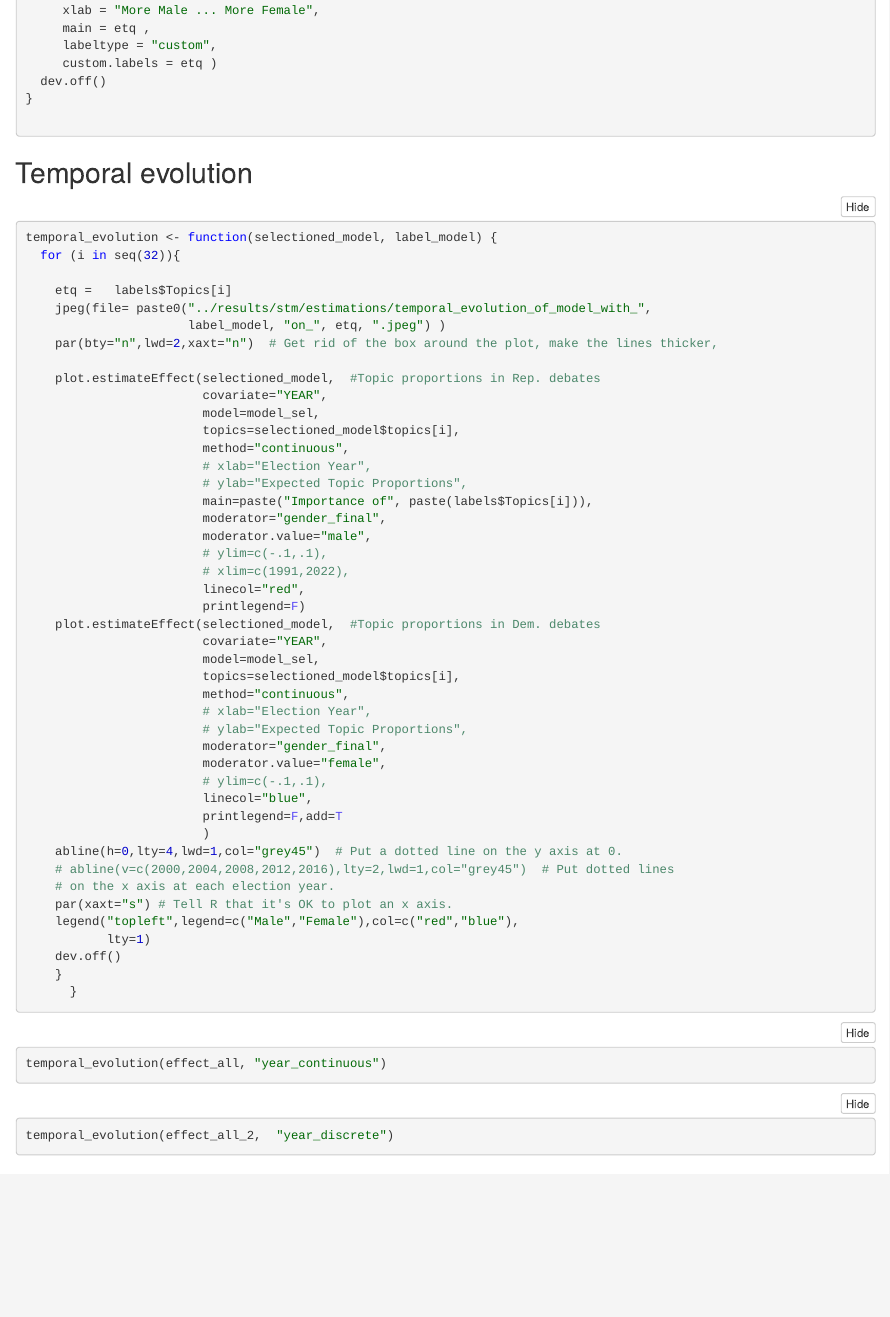
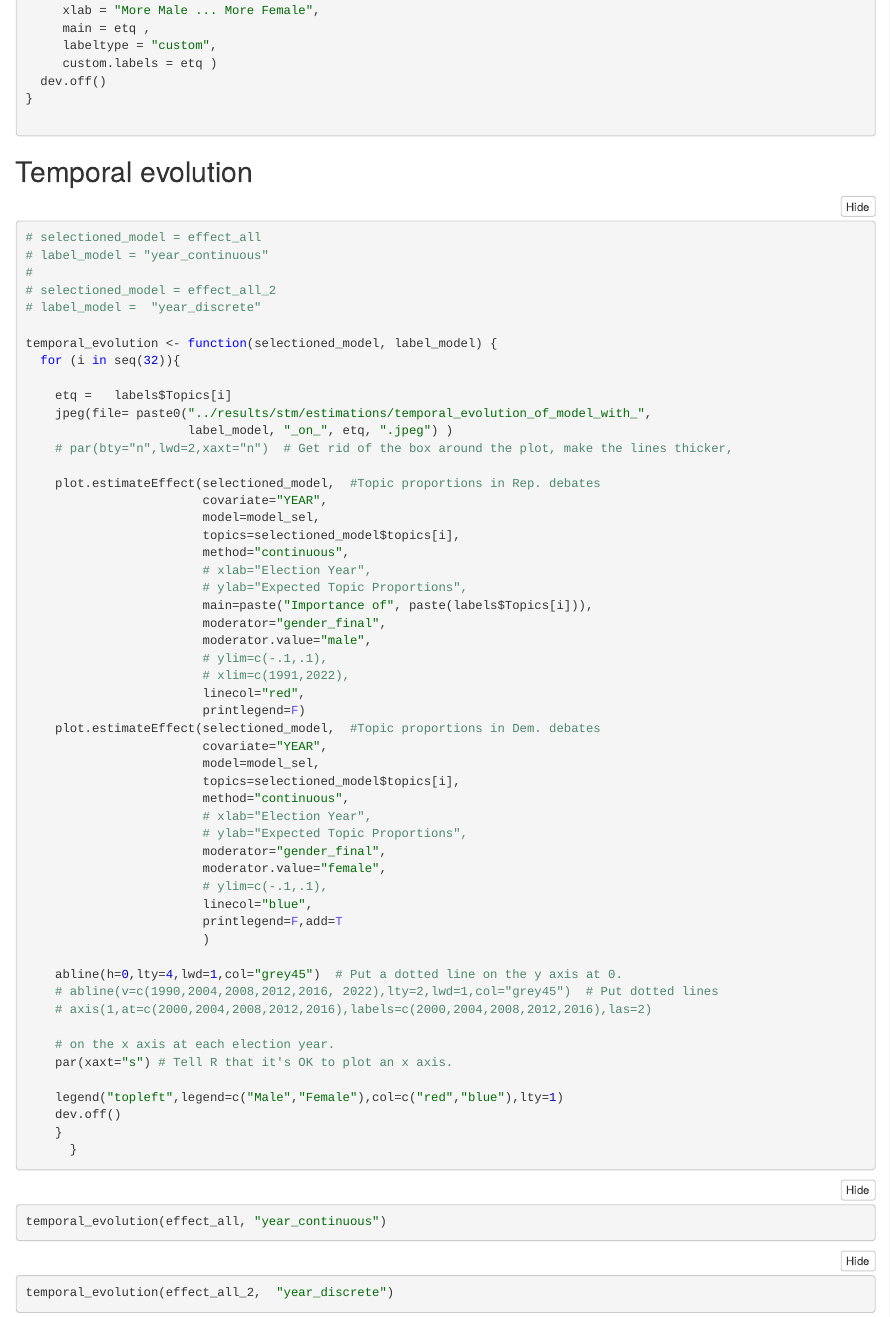
Before and after one commit to mateosuster/nlpPapers, an R Markdown document (code/12_stm_clean.Rmd): the page in a window 1100 px wide, from 3060 px down before the commit and from 1740 px down after it, so that both start at the same text. The pictures show the output file code/12_stm_clean.nb.html that the author committed with the source, opened offline.

Commit message:
mejoro plots

````diff
--- a/code/12_stm_clean.Rmd
+++ b/code/12_stm_clean.Rmd
@@ -249,13 +249,19 @@ for (i in seq(k)){
 ## Temporal evolution
 
 ```{r}
+# selectioned_model = effect_all
+# label_model = "year_continuous"
+#
+# selectioned_model = effect_all_2
+# label_model =  "year_discrete"
+
 temporal_evolution <- function(selectioned_model, label_model) {
-  for (i in seq(32)){
+  for (i in seq(k)){
 
     etq =   labels$Topics[i]
     jpeg(file= paste0("../results/stm/estimations/temporal_evolution_of_model_with_",
                       label_model, "_on_", etq, ".jpeg") )
-    par(bty="n",lwd=2,xaxt="n")  # Get rid of the box around the plot, make the lines thicker,
+    # par(bty="n",lwd=2,xaxt="n")  # Get rid of the box around the plot, make the lines thicker,
 
     plot.estimateEffect(selectioned_model,  #Topic proportions in Rep. debates
                         covariate="YEAR",
@@ -284,12 +290,15 @@ temporal_evolution <- function(selectioned_model, label_model) {
                         linecol="blue",
                         printlegend=F,add=T
                         )
+
     abline(h=0,lty=4,lwd=1,col="grey45")  # Put a dotted line on the y axis at 0.
-    # abline(v=c(2000,2004,2008,2012,2016),lty=2,lwd=1,col="grey45")  # Put dotted lines
+    # abline(v=c(1990,2004,2008,2012,2016, 2022),lty=2,lwd=1,col="grey45")  # Put dotted lines
+    # axis(1,at=c(2000,2004,2008,2012,2016),labels=c(2000,2004,2008,2012,2016),las=2)
+
     # on the x axis at each election year.
     par(xaxt="s") # Tell R that it's OK to plot an x axis.
-    legend("topleft",legend=c("Male","Female"),col=c("red","blue"),
-           lty=1)
+
+    legend("topleft",legend=c("Male","Female"),col=c("red","blue"),lty=1)
     dev.off()
     }
       }
````
Also changed, not shown: code/12_stm_clean.nb.html, code/12_stm_clean.Rmd (2 more changed lines).
